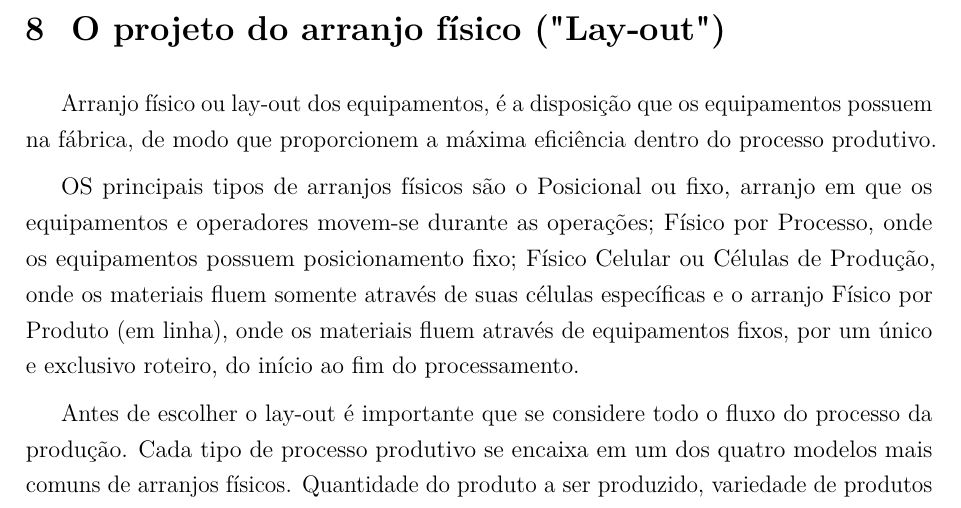
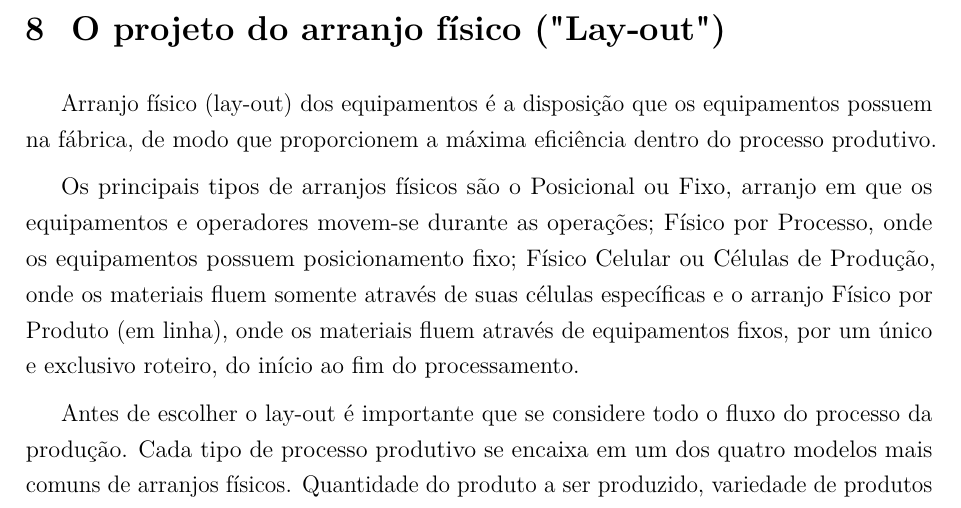
Before and after one commit to JessMotta/report_production_systems, a LaTeX thesis (report_production_systems.tex, which reads sections/08parranjofisico.tex): part of page 27 of 47, cut so that both start at the same text. Compiled offline with pdfLaTeX.

Commit message:
solve PR

```diff
--- a/sections/08parranjofisico.tex
+++ b/sections/08parranjofisico.tex
@@ -1,8 +1,8 @@
 \chapter{O projeto do arranjo físico ("Lay-out")}
 \label{chap:projeto_do_arranjo}
-Arranjo físico ou lay-out dos equipamentos, é a disposição que os equipamentos possuem na fábrica, de modo que proporcionem a máxima eficiência dentro do processo produtivo.
+Arranjo físico (lay-out) dos equipamentos é a disposição que os equipamentos possuem na fábrica, de modo que proporcionem a máxima eficiência dentro do processo produtivo.
 
-OS principais tipos de arranjos físicos são o Posicional ou fixo, arranjo em que os equipamentos e operadores movem-se durante as operações; Físico por Processo, onde os equipamentos possuem posicionamento fixo; Físico Celular ou Células de Produção, onde os materiais fluem somente através de suas células específicas e o arranjo Físico por Produto (em linha), onde os materiais fluem através de equipamentos fixos, por um único e exclusivo roteiro, do início ao fim do processamento.
+Os principais tipos de arranjos físicos são o Posicional ou Fixo, arranjo em que os equipamentos e operadores movem-se durante as operações; Físico por Processo, onde os equipamentos possuem posicionamento fixo; Físico Celular ou Células de Produção, onde os materiais fluem somente através de suas células específicas e o arranjo Físico por Produto (em linha), onde os materiais fluem através de equipamentos fixos, por um único e exclusivo roteiro, do início ao fim do processamento.
 
 Antes de escolher o lay-out é importante que se considere todo o fluxo do processo da produção. Cada tipo de processo produtivo se encaixa em um dos quatro modelos mais comuns de arranjos físicos. Quantidade do produto a ser produzido, variedade de produtos que serão produzidos e o tipo de produto a ser produzido são os principais fatores a serem considerados antes da escolha do lay-out de produção.
 
```
